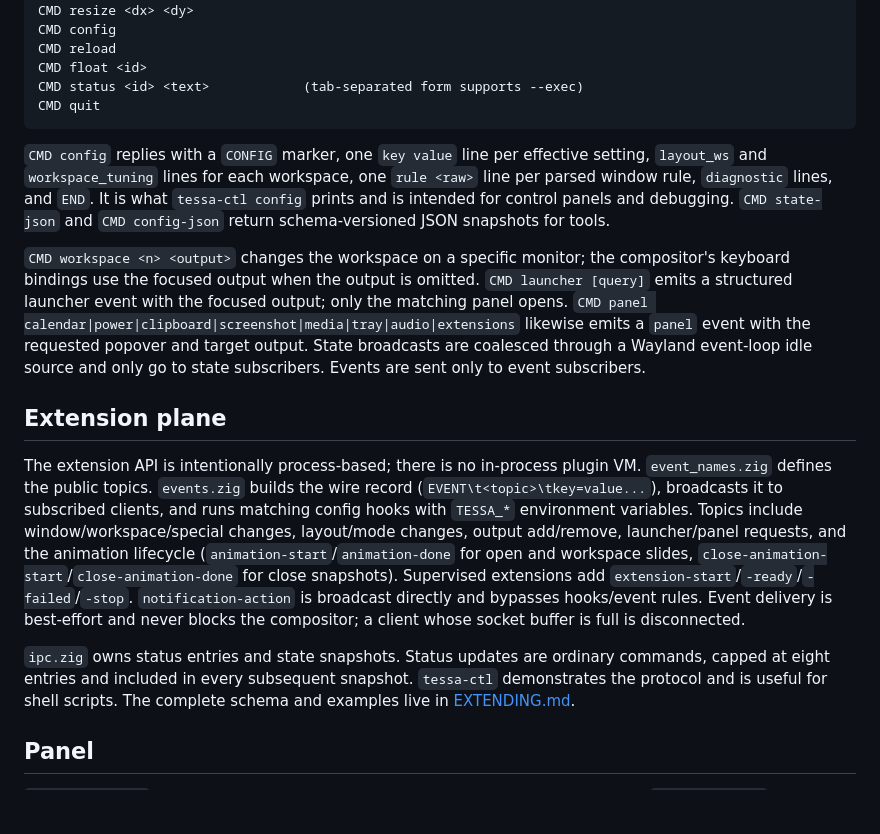
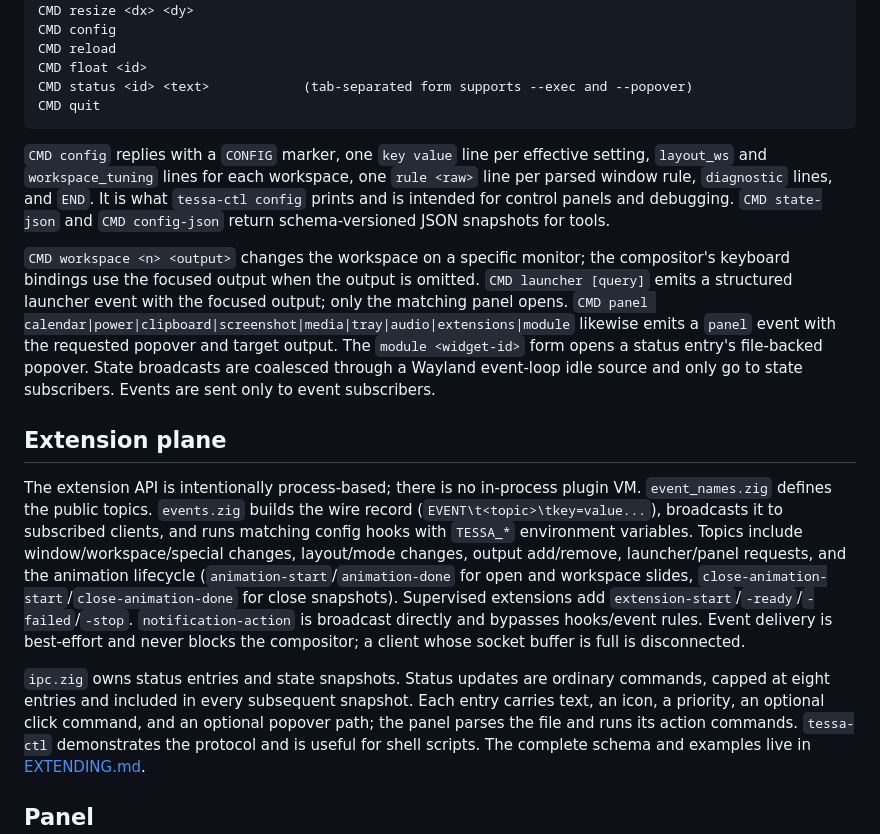
Before and after one commit to Keychrom/Tessa, a Markdown page: docs/ARCHITECTURE.md, the part around one of its changes. Rendered like a GitHub page; blank space fills up the shorter version.

````diff
--- a/docs/ARCHITECTURE.md
+++ b/docs/ARCHITECTURE.md
@@ -738,7 +738,7 @@ CMD resize <dx> <dy>
 CMD config
 CMD reload
 CMD float <id>
-CMD status <id> <text>            (tab-separated form supports --exec)
+CMD status <id> <text>            (tab-separated form supports --exec and --popover)
 CMD quit
 ```
 
@@ -753,8 +753,9 @@ snapshots for tools.
 compositor's keyboard bindings use the focused output when the output is
 omitted. `CMD launcher [query]` emits a structured launcher event with the
 focused output; only the matching panel opens. `CMD panel
-calendar|power|clipboard|screenshot|media|tray|audio|extensions` likewise emits a
-`panel` event with the requested popover and target output.
+calendar|power|clipboard|screenshot|media|tray|audio|extensions|module` likewise
+emits a `panel` event with the requested popover and target output. The
+`module <widget-id>` form opens a status entry's file-backed popover.
 State broadcasts are coalesced
 through a Wayland event-loop idle source and only go to state subscribers.
 Events are sent only to event subscribers.
@@ -776,6 +777,8 @@ socket buffer is full is disconnected.
 
 `ipc.zig` owns status entries and state snapshots. Status updates are ordinary
 commands, capped at eight entries and included in every subsequent snapshot.
+Each entry carries text, an icon, a priority, an optional click command, and an
+optional popover path; the panel parses the file and runs its action commands.
 `tessa-ctl` demonstrates the protocol and is useful for shell scripts. The
 complete schema and examples live in [EXTENDING.md](EXTENDING.md).
 
````
Also changed, not shown: other parts of docs/ARCHITECTURE.md (+1 -1 lines), docs/ARCHITECTURE.ja.md (+9 -6 lines).
